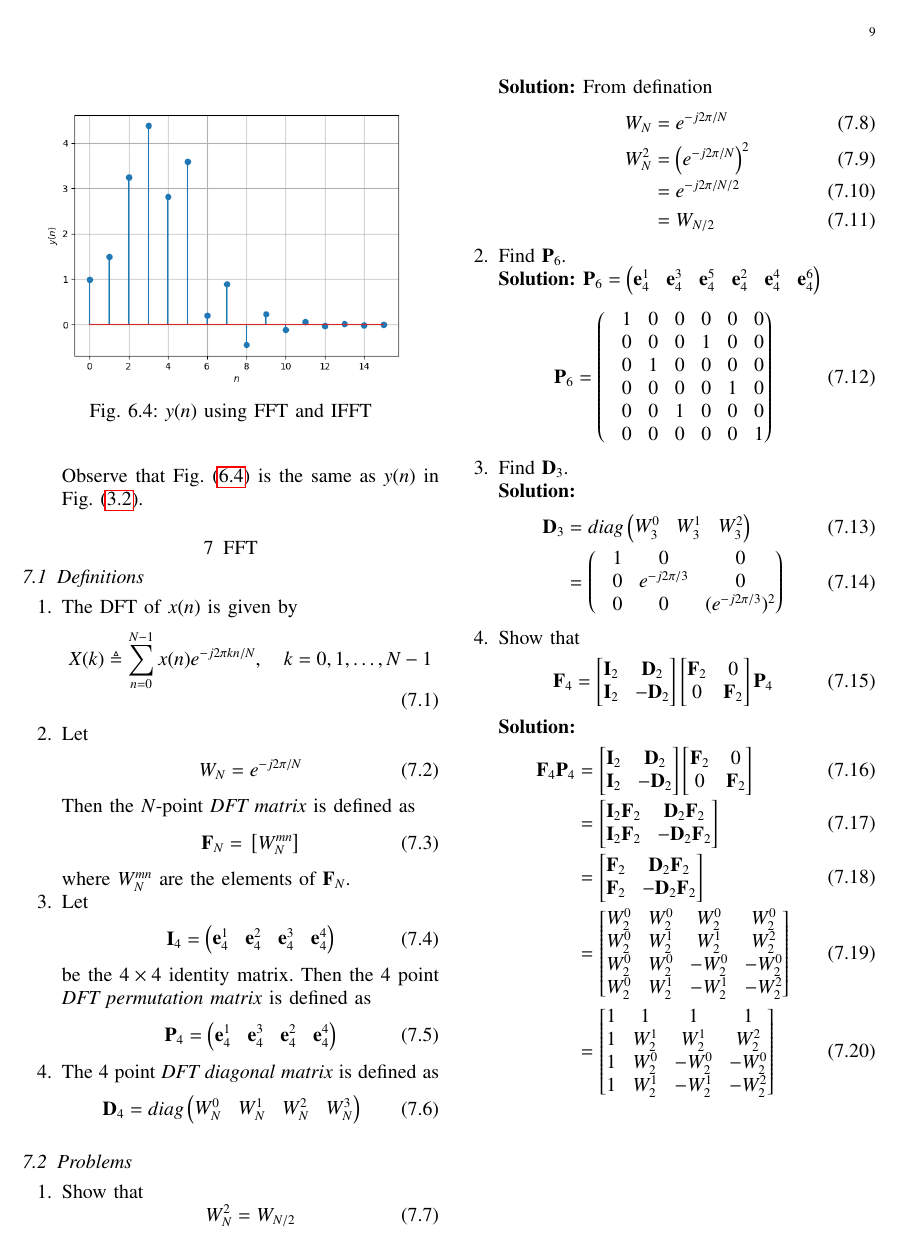
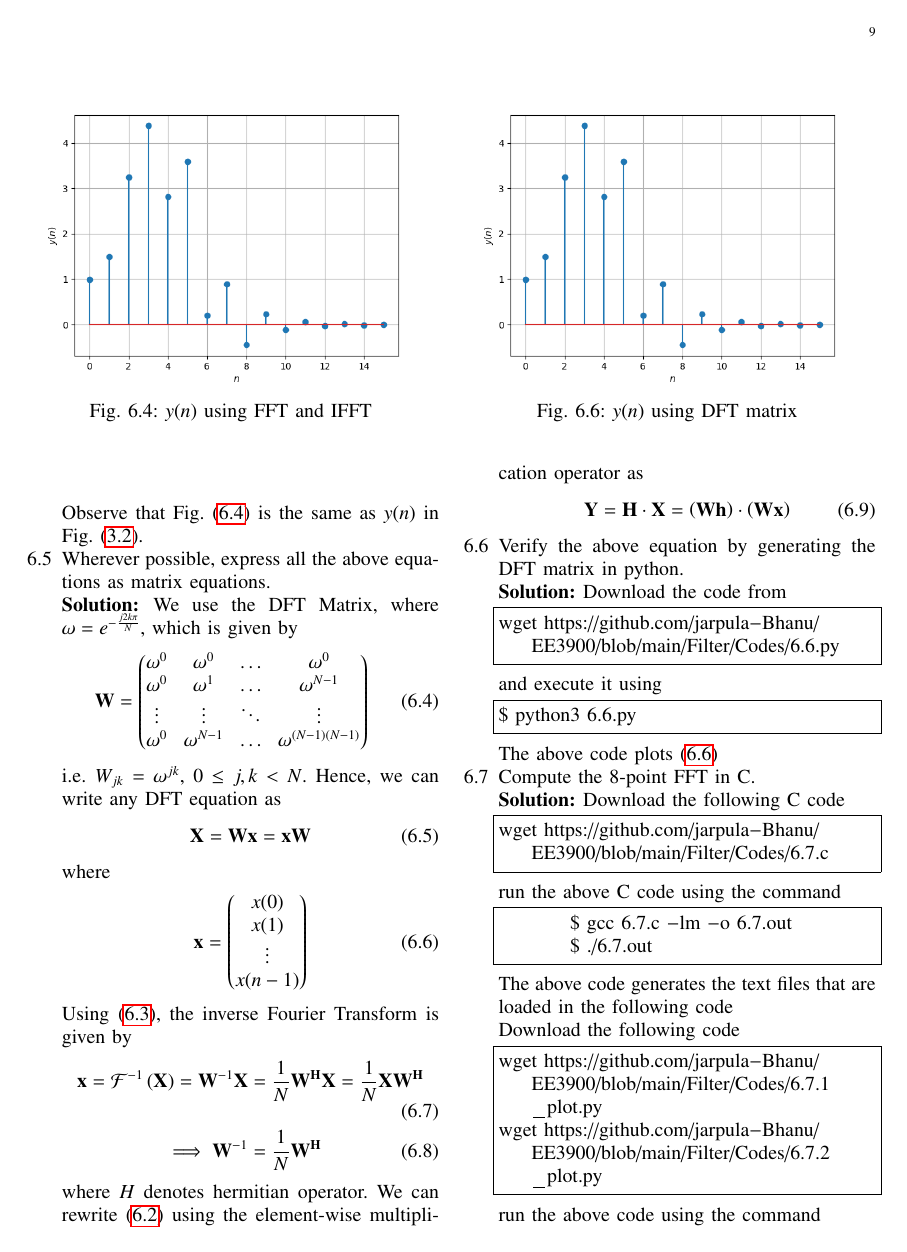
Before and after one commit to jarpula-Bhanu/EE3900, a LaTeX paper (Filter/Filter_sound.tex): page 9 of 12 before the commit and page 9 of 14 after it. The pictures show the PDF file Filter/Filter_sound.pdf that the author committed with the source.

Commit message:
Add files via upload

```diff
--- a/Filter/Filter_sound.tex
+++ b/Filter/Filter_sound.tex
@@ -508,9 +509,9 @@ a^nu(n) \ztrans \frac{1}{1-az^{-1}} \quad \abs{z} > \abs{a}
 \item
 Let
 \begin{equation}
-H\brak{e^{\j \omega}} = H\brak{z = e^{\j \omega}}.
-\end{equation}
-Plot $\abs{H\brak{e^{\j \omega}}}$.  Comment.  $H(e^{\j \omega})$ is
+H\brak{e^{j \omega}} = H\brak{z = e^{j \omega}}.
+\end{equation}
+Plot $\abs{H\brak{e^{j \omega}}}$.  Comment.  $H(e^{j \omega})$ is
 known as the {\em Discret Time Fourier Transform} (DTFT) of $x(n)$.
 \\
 \solution Download and run the following code. The following code plots Fig. \ref{fig:dtft}.
@@ -539,7 +540,7 @@ We observe that $\abs{H\brak{e^{\j \omega}}}$ is periodic with fundamental perio
 \end{align}
 
 period of $\abs{cos \omega}$ is $\pi$ and period of $\sqrt{5 + 4\cos \omega}$ is $2\pi$.\\
-Now period of $\abs{H\brak{e^{\j \omega}}}$ is $\frac{LCM(\pi,2\pi)}{HCF(\pi,2\pi)}$ = $\frac{2\pi}{1}$ = $2\pi$\\
+Now period of $\abs{H\brak{e^{j \omega}}}$ is $\frac{LCM(\pi,2\pi)}{HCF(\pi,2\pi)}$ = $\frac{2\pi}{1}$ = $2\pi$\\
 
 \item Express $h(n)$ in terms of $H(e^{j\omega})$\\
 \solution $h(n)$ is given by the inverse DTFT of $H(e^{j\omega})$
@@ -875,7 +876,7 @@ run the above code using the command.
 
 \item Compute
 \begin{equation} \label{6.3}
- y\brak{n}={\frac {1}{N}}\sum _{k=0}^{N-1}Y\brak{k}\cdot e^{\j 2\pi kn/N},\quad n = 0,1,\dots, N-1
+ y\brak{n}={\frac {1}{N}}\sum _{k=0}^{N-1}Y\brak{k}\cdot e^{j 2\pi kn/N},\quad n = 0,1,\dots, N-1
 \end{equation}
 \\
 \solution The following code plots Fig. \ref{fig:ynconv}. Note that this is the same as
@@ -914,88 +915,78 @@ Observe that Fig. \eqref{fig:y-n-fft} is the same as $y(n)$ in Fig. \eqref{fig:3
 \caption{$y(n)$ using FFT and IFFT}
 \label{fig:y-n-fft}
 \end{figure}
-% \item Wherever possible, express all the above equations as matrix equations.\\
-% \solution
-% We use the DFT Matrix, where $\omega = e^{-\frac{j2k\pi}{N}}$, which is given by
-% \begin{align}
-% 	\mtx{W} =
-% 	\begin{pmatrix}
-% 		\omega^0 & \omega^0 & \ldots & \omega^0 \\
-% 		\omega^0 & \omega^1 & \ldots & \omega^{N - 1} \\
-% 		\vdots & \vdots & \ddots & \vdots \\
-% 		\omega^0 & \omega^{N - 1} & \ldots & \omega^{(N -1)(N - 1)}
-% 	\end{pmatrix}
-% \end{align}
-% i.e. $W_{jk} = \omega^{jk}$, $0 \leq j, k < N$. Hence, we can write any DFT equation as
-% \begin{align}
-% 	\mtx{X} = \mtx{W}\mtx{x} = \mtx{x}\mtx{W}
-% \end{align}
-% \noindent where
-% \begin{align}
-% 	\mtx{x} =
-% 	\begin{pmatrix}
-% 		x(0) \\ x(1) \\ \vdots \\ x(n - 1)
-% 	\end{pmatrix}
-% \end{align}
-% \noindent Using \eqref{6.3}, the inverse Fourier Transform is given by
-% \begin{align}
-% 	\mtx{x} = \mathcal{F}^{-1}\brak{\mtx{X}} = \mtx{W}^{-1}\mtx{X} &= \frac{1}{N}\mtx{W^{H}}\mtx{X} = \frac{1}{N}\mtx{X}\mtx{W^{H}} \\
-% 	\implies \mtx{W}^{-1} &= \frac{1}{N}\mtx{W^{H}}
-% \end{align}
-% \noindent where $H$ denotes hermitian operator. We can rewrite \eqref{6.2} using the element-wise multiplication operator as
-% \begin{align}
-% 	\mtx{Y} = \mtx{H}\cdot\mtx{X} = \brak{\mtx{W}\mtx{h}}\cdot\brak{\mtx{W}\mtx{x}}
-% \end{align}
-% \item Verify the above equation by generating the DFT matrix in python.\\
-% \solution Download the code from
-% \begin{lstlisting}
-% wget https://github.com/jarpula-Bhanu/EE3900/blob/main/Filter/Codes/6.6.py
-% \end{lstlisting}
-% and execute it using
-% \begin{lstlisting}
-% $ python3 6.6.py
-% \end{lstlisting}
-
-% The above code plots \eqref{fig:DFT matrix}
-% \begin{figure}
-% \centering
-% \includegraphics[width=\columnwidth]{figs/6.6.png}
-% \caption{$y(n)$ using DFT matrix}
-% \label{fig:DFT matrix}
-% \end{figure}
-
-% \item Compute the 8-point FFT in C.\\
-% \solution Download the following C code
-% \begin{lstlisting}
-% wget https://github.com/jarpula-Bhanu/EE3900/blob/main/Filter/Codes/6.7.c
-% \end{lstlisting}
-% run the above C code using the command
-% \begin{lstlisting}
-% 	$ gcc 6.7.c -lm -o 6.7.out
-% 	$ ./6.7.out
-% \end{lstlisting}
-% The above code generates the text files that are loaded in the following code \\
-% Download the following code
-% \begin{lstlisting}
-% wget https://github.com/jarpula-Bhanu/EE3900/blob/main/Filter/Codes/6.7.1_plot.py
-% wget https://github.com/jarpula-Bhanu/EE3900/blob/main/Filter/Codes/6.7.2_plot.py
-% \end{lstlisting}
-% run the above code using the command
-% \begin{lstlisting}
-% 	$ python3 6.7.1_plot.py
-% 	$ python3 6.7.2_plot.py
-% \end{lstlisting}
-% The above code plots the graphs \ref{fig:complexity fft/ifft} and \ref{fig:Complexity convolution}
-% \begin{figure}
-% \centering
-% \includegraphics[width=\columnwidth]{figs/6.7.1_plot.png}
-% \caption{Complexity of FFT/IFFT is O(n log n)}
-% \label{fig:complexity fft/ifft}
-% \end{figure}
-
-% \begin{figure}
-% \centering
-% \includegraphics[width=\columnwidth]{figs/6.7.2_plot.png}
-% \caption{Complexity of convolution is O($n^2$)}
-% \label{fig:Complexity convolution}
-% \end{figure}
+\item Wherever possible, express all the above equations as matrix equations.\\
+\solution
+We use the DFT Matrix, where $\omega = e^{-\frac{j2k\pi}{N}}$, which is given by
+\begin{align}
+	\mtx{W} =
+	\begin{pmatrix}
+		\omega^0 & \omega^0 & \ldots & \omega^0 \\
+		\omega^0 & \omega^1 & \ldots & \omega^{N - 1} \\
+		\vdots & \vdots & \ddots & \vdots \\
+		\omega^0 & \omega^{N - 1} & \ldots & \omega^{(N -1)(N - 1)}
+	\end{pmatrix}
+\end{align}
+i.e. $W_{jk} = \omega^{jk}$, $0 \leq j, k < N$. Hence, we can write any DFT equation as
+\begin{align}
+	\mtx{X} = \mtx{W}\mtx{x} = \mtx{x}\mtx{W}
+\end{align}
+\noindent where
+\begin{align}
+	\mtx{x} =
+	\begin{pmatrix}
+		x(0) \\ x(1) \\ \vdots \\ x(n - 1)
+	\end{pmatrix}
+\end{align}
+\noindent Using \eqref{6.3}, the inverse Fourier Transform is given by
+\begin{align}
+	\mtx{x} = \mathcal{F}^{-1}\brak{\mtx{X}} = \mtx{W}^{-1}\mtx{X} &= \frac{1}{N}\mtx{W^{H}}\mtx{X} = \frac{1}{N}\mtx{X}\mtx{W^{H}} \\
+	\implies \mtx{W}^{-1} &= \frac{1}{N}\mtx{W^{H}}
+\end{align}
+\noindent where $H$ denotes hermitian operator. We can rewrite \eqref{6.2} using the element-wise multiplication operator as
+\begin{align}
+	\mtx{Y} = \mtx{H}\cdot\mtx{X} = \brak{\mtx{W}\mtx{h}}\cdot\brak{\mtx{W}\mtx{x}}
+\end{align}
+\item Verify the above equation by generating the DFT matrix in python.\\
+\solution Download the code from
+\begin{lstlisting}
+wget https://github.com/jarpula-Bhanu/EE3900/blob/main/Filter/Codes/6.6.py
+\end{lstlisting}
+and execute it using
+\begin{lstlisting}
+$ python3 6.6.py
+\end{lstlisting}
+
+The above code plots \eqref{fig:DFT matrix}
+\begin{figure}
+\centering
+\includegraphics[width=\columnwidth]{figs/6.6.png}
+\caption{$y(n)$ using DFT matrix}
+\label{fig:DFT matrix}
+\end{figure}
+
+\item Compute the 8-point FFT in C.\\
+\solution Download the following C code
+\begin{lstlisting}
+wget https://github.com/jarpula-Bhanu/EE3900/blob/main/Filter/Codes/6.7.c
+\end{lstlisting}
+run the above C code using the command
+\begin{lstlisting}
+	$ gcc 6.7.c -lm -o 6.7.out
+	$ ./6.7.out
+\end{lstlisting}
+The above code generates the text files that are loaded in the following code \\
+Download the following code
+\begin{lstlisting}
+wget https://github.com/jarpula-Bhanu/EE3900/blob/main/Filter/Codes/6.7.1_plot.py
+wget https://github.com/jarpula-Bhanu/EE3900/blob/main/Filter/Codes/6.7.2_plot.py
+\end{lstlisting}
+run the above code using the command
+\begin{lstlisting}
+	$ python3 6.7.1_plot.py
+	$ python3 6.7.2_plot.py
+\end{lstlisting}
+The above code plots the graphs \ref{fig:complexity fft/ifft} and \ref{fig:Complexity convolution}
+\begin{figure}
+\centering
+\includegraphics[width=\columnwidth]{figs/6.7.1_plot.png}
@@ -1134,4 +1158,17 @@ from eqn\eqref{wwla} we get $W_{2} = W_{4}^2$
 	    \vec{X} = \vec{F}_N \vec{x}
 	    \label{eq:dft-mat-def}
     \end{align}
-		where $\vec{x}, \vec{X}$ are the vector representations of $x(n), X(k)$ respectively.
+		where $\vec{x}, \vec{X}$ are the vector representations of $x(n), X(k)$ respectively.\\
+		\solution  Writing the terms of $X$,
+		\begin{align}
+			X(0) &= x(0) + x(1) + \ldots + x(N - 1) \\
+			X(1) &= x(0) + x(1)e^{-\frac{\j2\pi}{N}} + \ldots + \nonumber \\
+				 &+ x(N - 1)e^{-\frac{\j2(N - 1)\pi}{N}} \\
+				 &\vdots \nonumber \\
+			X(N - 1) &= x(0) + x(1)e^{-\frac{\j2(N - 1)\pi}{N}} + \ldots + \nonumber \\
+					 &+ x(N - 1)e^{-\frac{\j2(N - 1)(N - 1)\pi}{N}}
+		\end{align}
+		Clearly, the term in the $m^{\text{th}}$ row and $n^{\text{th}}$ column is given by ($0 \leq m \leq N - 1$ and $0 \leq n \leq N - 1$)
+		\begin{align}
+			T_{mn} = x(n)e^{-\frac{\j2mn\pi}{N}}
+		\end{align}
```
Also changed, not shown: Filter/Filter_sound.pdf, Filter/Filter_sound.tex (111 more changed lines).
